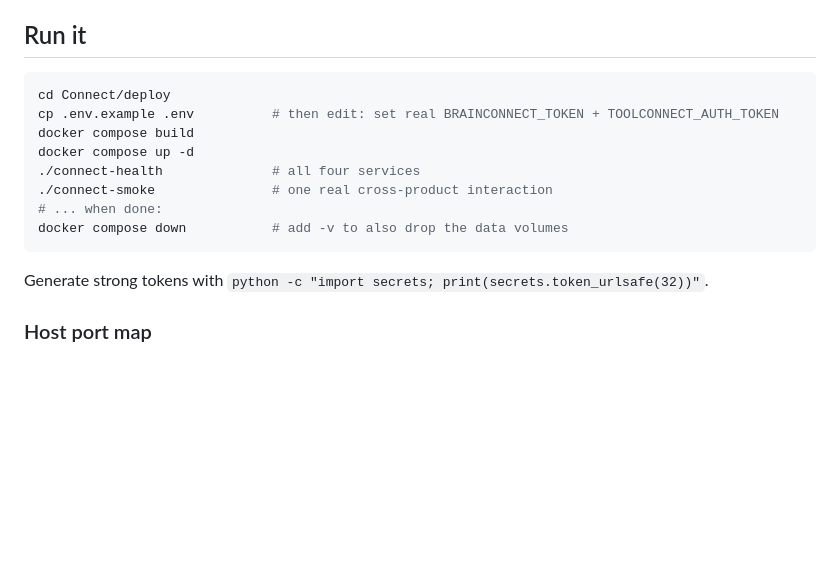
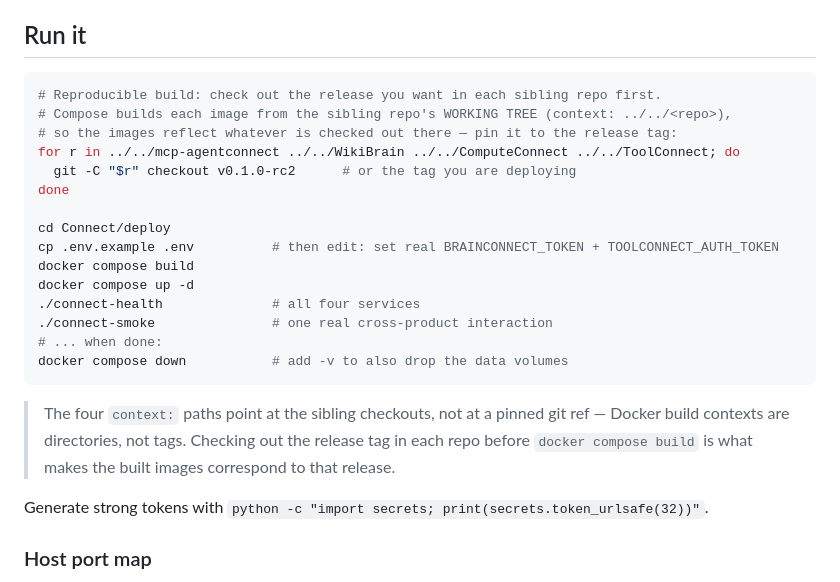
Before and after one commit to Judgernaut777/Connect, a Markdown page: deploy/README.md, the part around the change. Rendered like a GitHub page; blank space fills up the shorter version.

Commit message:
docs(deploy): pin sibling checkouts to the release tag before compose build
Compose build contexts are the sibling working trees, not a git ref; document checking
out the release tag in each repo first so images correspond to the release.

````diff
--- a/deploy/README.md
+++ b/deploy/README.md
@@ -39,6 +39,13 @@ at `Connect/deploy/` next to those checkouts.
 ## Run it
 
 ```bash
+# Reproducible build: check out the release you want in each sibling repo first.
+# Compose builds each image from the sibling repo's WORKING TREE (context: ../../<repo>),
+# so the images reflect whatever is checked out there — pin it to the release tag:
+for r in ../../mcp-agentconnect ../../WikiBrain ../../ComputeConnect ../../ToolConnect; do
+  git -C "$r" checkout v0.1.0-rc2      # or the tag you are deploying
+done
+
 cd Connect/deploy
 cp .env.example .env          # then edit: set real BRAINCONNECT_TOKEN + TOOLCONNECT_AUTH_TOKEN
 docker compose build
@@ -48,6 +55,10 @@ docker compose up -d
 # ... when done:
 docker compose down           # add -v to also drop the data volumes
 ```
+
+> The four `context:` paths point at the sibling checkouts, not at a pinned git ref — Docker
+> build contexts are directories, not tags. Checking out the release tag in each repo before
+> `docker compose build` is what makes the built images correspond to that release.
 
 Generate strong tokens with `python -c "import secrets; print(secrets.token_urlsafe(32))"`.
 
````
